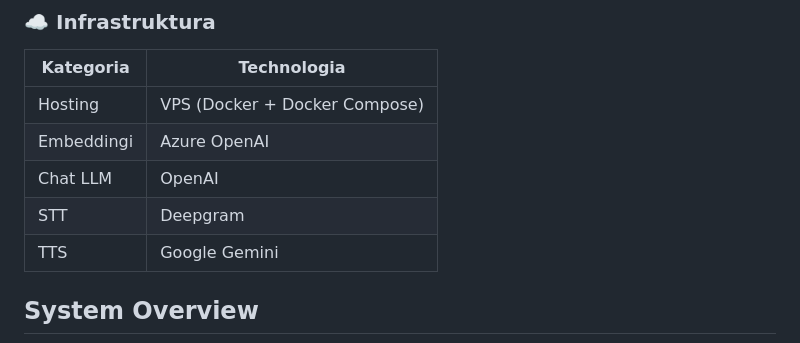
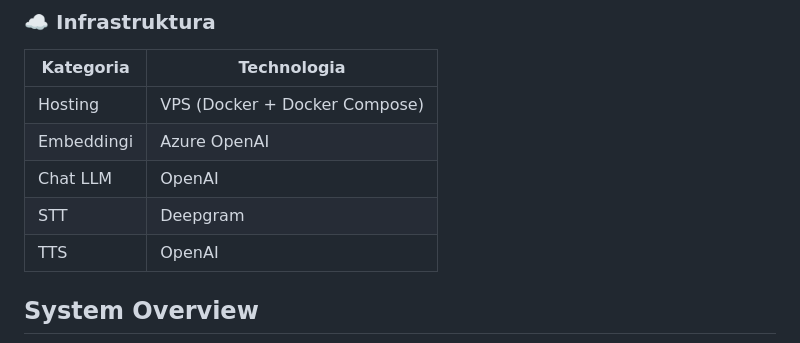
Before and after one commit to service-assistant/service-assistant, a Markdown page: PRESENTATION.md, the part around the change. Rendered like a GitHub page.

Commit message:
Update TTS in docs

```diff
--- a/PRESENTATION.md
+++ b/PRESENTATION.md
@@ -22,7 +22,7 @@
 | Embeddingi | Azure OpenAI |
 | Chat LLM | OpenAI |
 | STT | Deepgram |
-| TTS | Google Gemini |
+| TTS | OpenAI |
 
 
 ## System Overview
```
